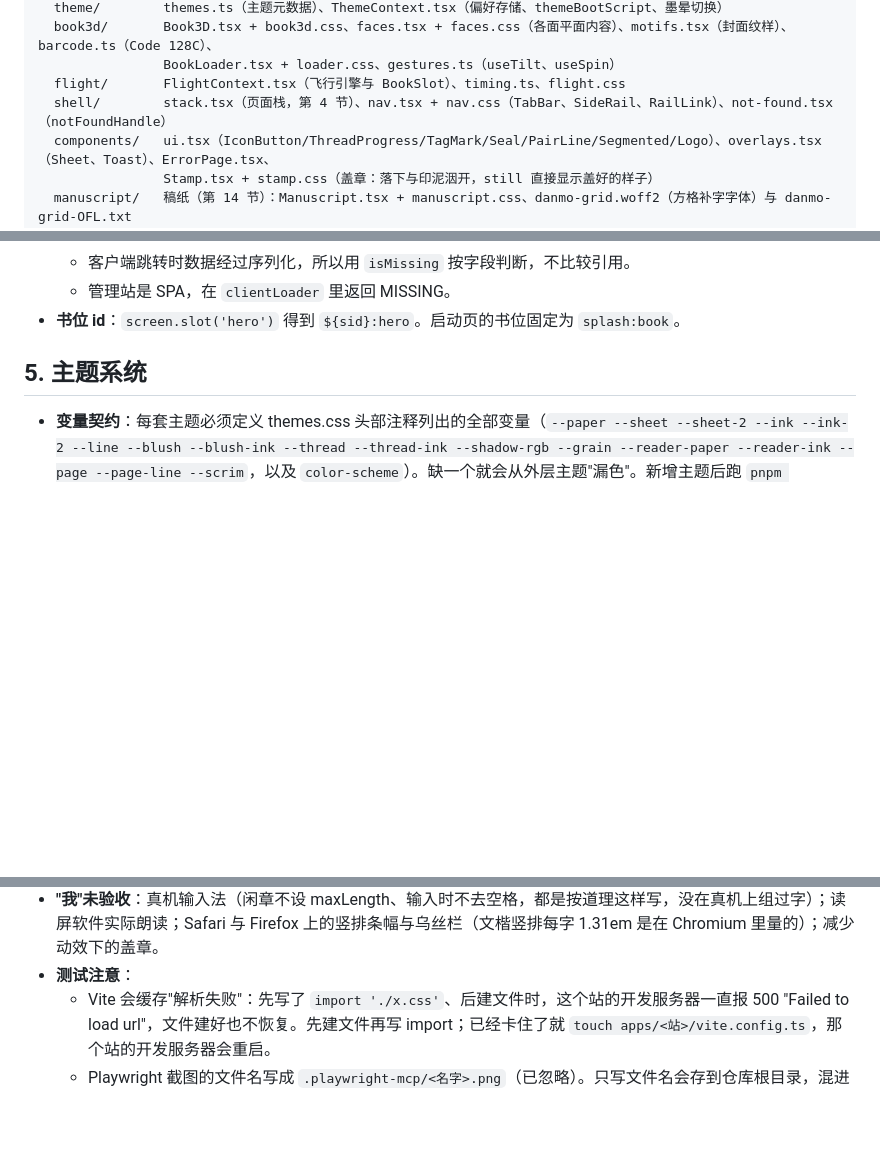
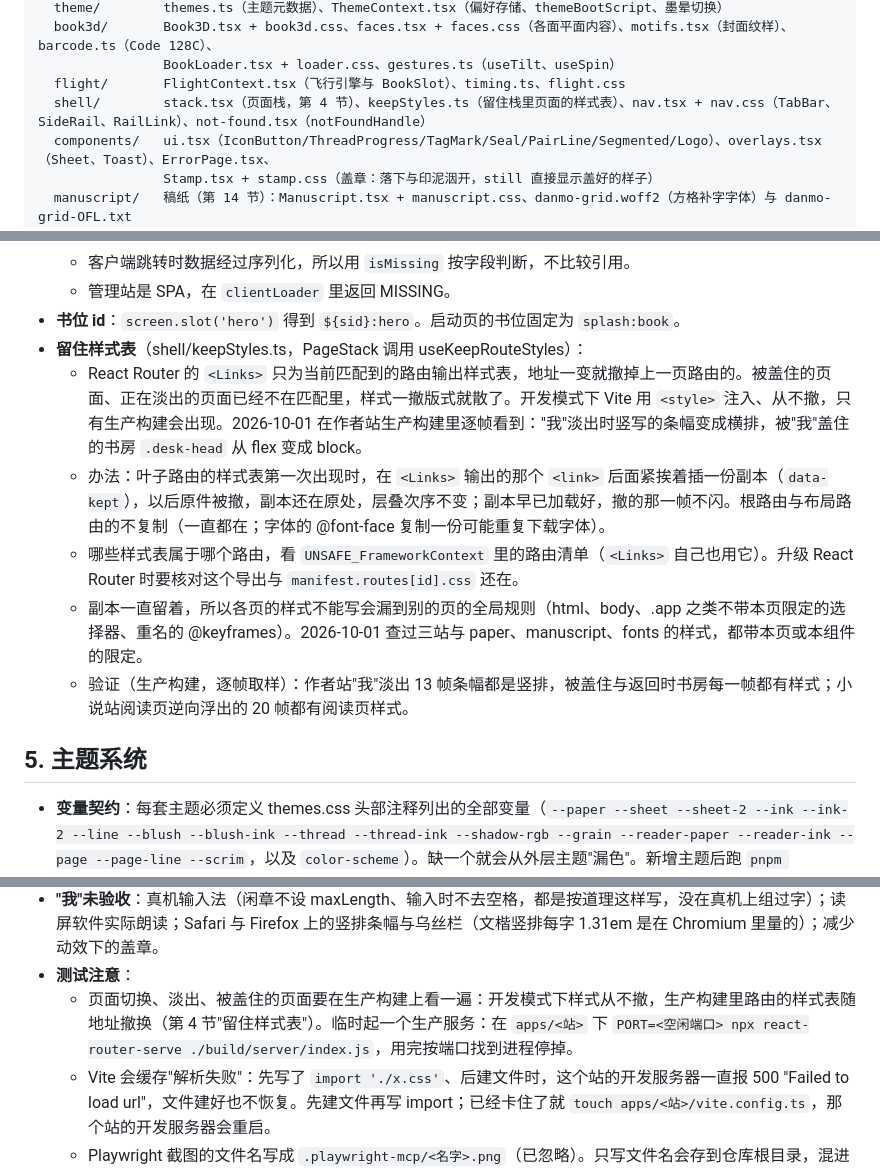
Before and after one commit to MoYeRanqianzhi/DanMoNovel, a Markdown page: .agents/docs/prototype.md, 3 parts joined by grey strips. Rendered like a GitHub page; blank space fills up the shorter version.

Commit message:
docs(agents): 页面栈留住样式表的做法与验证；页面切换要在生产构建上看

```diff
--- a/.agents/docs/prototype.md
+++ b/.agents/docs/prototype.md
@@ -43,7 +43,7 @@ packages/design/src/
   book3d/       Book3D.tsx + book3d.css、faces.tsx + faces.css（各面平面内容）、motifs.tsx（封面纹样）、barcode.ts（Code 128C）、
                 BookLoader.tsx + loader.css、gestures.ts（useTilt、useSpin）
   flight/       FlightContext.tsx（飞行引擎与 BookSlot）、timing.ts、flight.css
-  shell/        stack.tsx（页面栈，第 4 节）、nav.tsx + nav.css（TabBar、SideRail、RailLink）、not-found.tsx（notFoundHandle）
+  shell/        stack.tsx（页面栈，第 4 节）、keepStyles.ts（留住栈里页面的样式表）、nav.tsx + nav.css（TabBar、SideRail、RailLink）、not-found.tsx（notFoundHandle）
   components/   ui.tsx（IconButton/ThreadProgress/TagMark/Seal/PairLine/Segmented/Logo）、overlays.tsx（Sheet、Toast）、ErrorPage.tsx、
                 Stamp.tsx + stamp.css（盖章：落下与印泥洇开，still 直接显示盖好的样子）
   manuscript/   稿纸（第 14 节）：Manuscript.tsx + manuscript.css、danmo-grid.woff2（方格补字字体）与 danmo-grid-OFL.txt
@@ -148,6 +148,12 @@ React Router 负责地址、数据、服务端渲染、缓存头与 SEO。页面
   - 客户端跳转时数据经过序列化，所以用 `isMissing` 按字段判断，不比较引用。
   - 管理站是 SPA，在 `clientLoader` 里返回 MISSING。
 - **书位 id**：`screen.slot('hero')` 得到 `${sid}:hero`。启动页的书位固定为 `splash:book`。
+- **留住样式表**（shell/keepStyles.ts，PageStack 调用 useKeepRouteStyles）：
+  - React Router 的 `<Links>` 只为当前匹配到的路由输出样式表，地址一变就撤掉上一页路由的。被盖住的页面、正在淡出的页面已经不在匹配里，样式一撤版式就散了。开发模式下 Vite 用 `<style>` 注入、从不撤，只有生产构建会出现。2026-10-01 在作者站生产构建里逐帧看到："我"淡出时竖写的条幅变成横排，被"我"盖住的书房 `.desk-head` 从 flex 变成 block。
+  - 办法：叶子路由的样式表第一次出现时，在 `<Links>` 输出的那个 `<link>` 后面紧挨着插一份副本（`data-kept`），以后原件被撤，副本还在原处，层叠次序不变；副本早已加载好，撤的那一帧不闪。根路由与布局路由的不复制（一直都在；字体的 @font-face 复制一份可能重复下载字体）。
+  - 哪些样式表属于哪个路由，看 `UNSAFE_FrameworkContext` 里的路由清单（`<Links>` 自己也用它）。升级 React Router 时要核对这个导出与 `manifest.routes[id].css` 还在。
+  - 副本一直留着，所以各页的样式不能写会漏到别的页的全局规则（html、body、.app 之类不带本页限定的选择器、重名的 @keyframes）。2026-10-01 查过三站与 paper、manuscript、fonts 的样式，都带本页或本组件的限定。
+  - 验证（生产构建，逐帧取样）：作者站"我"淡出 13 帧条幅都是竖排，被盖住与返回时书房每一帧都有样式；小说站阅读页逆向浮出的 20 帧都有阅读页样式。
 
 ## 5. 主题系统
 
@@ -622,6 +628,7 @@ React Router 负责地址、数据、服务端渲染、缓存头与 SEO。页面
   - 全量类型检查与三个站的生产构建通过，没有警告；控制台无报错（小说站第一次载入有 3 条 Vite "504 Outdated Optimize Dep"，是开发服务器的依赖预构建过期，刷新后没有）。
 - **"我"未验收**：真机输入法（闲章不设 maxLength、输入时不去空格，都是按道理这样写，没在真机上组过字）；读屏软件实际朗读；Safari 与 Firefox 上的竖排条幅与乌丝栏（文楷竖排每字 1.31em 是在 Chromium 里量的）；减少动效下的盖章。
 - **测试注意**：
+  - 页面切换、淡出、被盖住的页面要在生产构建上看一遍：开发模式下样式从不撤，生产构建里路由的样式表随地址撤换（第 4 节"留住样式表"）。临时起一个生产服务：在 `apps/<站>` 下 `PORT=<空闲端口> npx react-router-serve ./build/server/index.js`，用完按端口找到进程停掉。
   - Vite 会缓存"解析失败"：先写了 `import './x.css'`、后建文件时，这个站的开发服务器一直报 500 "Failed to load url"，文件建好也不恢复。先建文件再写 import；已经卡住了就 `touch apps/<站>/vite.config.ts`，那个站的开发服务器会重启。
   - Playwright 截图的文件名写成 `.playwright-mcp/<名字>.png`（已忽略）。只写文件名会存到仓库根目录，混进未跟踪文件。
   - Windows 上 Playwright 的浏览器窗口被遮挡时，Chrome 会暂停 requestAnimationFrame，动画卡在半途，看起来像代码有问题。测动效前先 `page.bringToFront()`。
```
